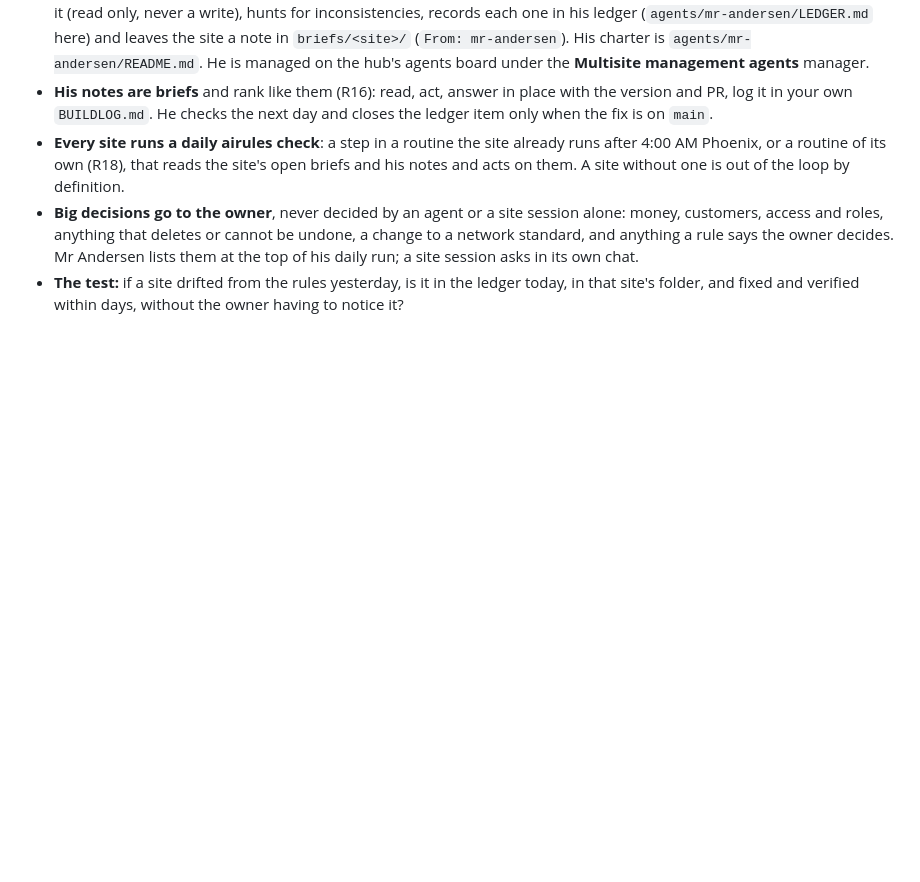
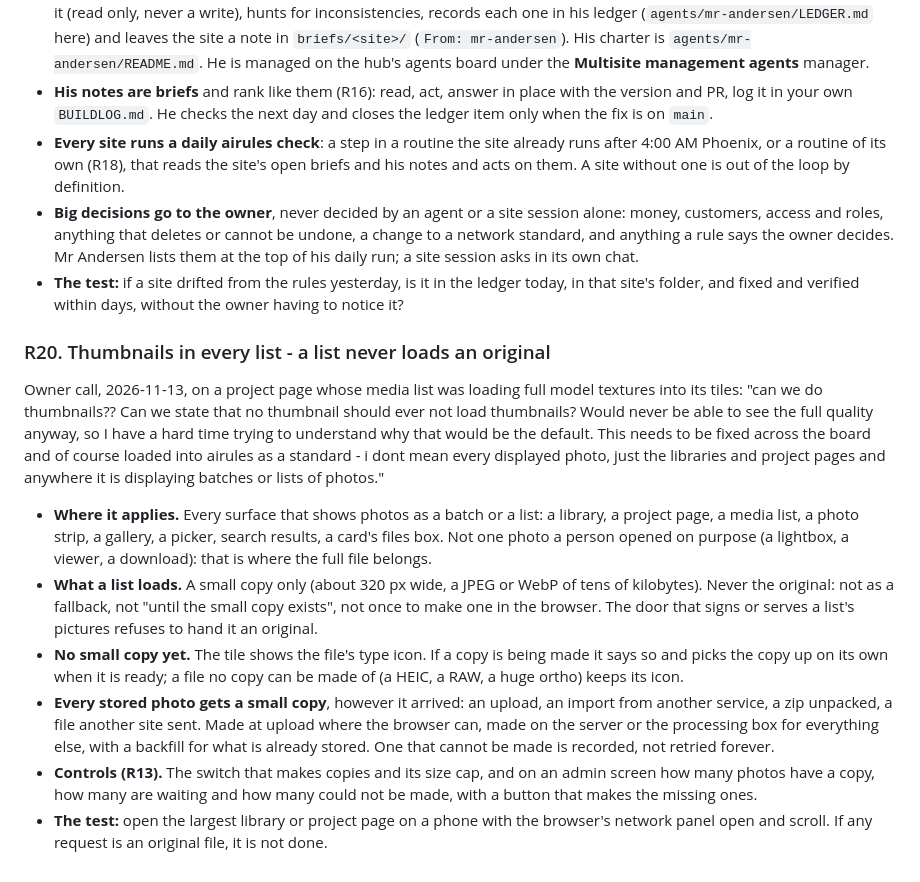
Before and after one commit to ovrgrid/ovrflight, a Markdown page: CLAUDE.md, the part around one of its changes. GitHub-like rendering; blank space fills up the shorter version.

Commit message:
Sync network rules block to v1.11
Automated from ovrgrid/airules RULES.md. Do not edit the block in this repo: the next sync overwrites it. Change the rules in airules instead.

```diff
--- a/CLAUDE.md
+++ b/CLAUDE.md
@@ -336,4 +336,26 @@ any changes." The multisite management chat runs the network day to day; the own
   decides. Mr Andersen lists them at the top of his daily run; a site session asks in its own chat.
 - **The test:** if a site drifted from the rules yesterday, is it in the ledger today, in that site's folder, and
   fixed and verified within days, without the owner having to notice it?
+### R20. Thumbnails in every list - a list never loads an original
+Owner call, 2026-11-13, on a project page whose media list was loading full model textures into its tiles: "can we do
+thumbnails?? Can we state that no thumbnail should ever not load thumbnails? Would never be able to see the full
+quality anyway, so I have a hard time trying to understand why that would be the default. This needs to be fixed across
+the board and of course loaded into airules as a standard - i dont mean every displayed photo, just the libraries and
+project pages and anywhere it is displaying batches or lists of photos."
+- **Where it applies.** Every surface that shows photos as a batch or a list: a library, a project page, a media list,
+  a photo strip, a gallery, a picker, search results, a card's files box. Not one photo a person opened on purpose (a
+  lightbox, a viewer, a download): that is where the full file belongs.
+- **What a list loads.** A small copy only (about 320 px wide, a JPEG or WebP of tens of kilobytes). Never the
+  original: not as a fallback, not "until the small copy exists", not once to make one in the browser. The door that
+  signs or serves a list's pictures refuses to hand it an original.
+- **No small copy yet.** The tile shows the file's type icon. If a copy is being made it says so and picks the copy up
+  on its own when it is ready; a file no copy can be made of (a HEIC, a RAW, a huge ortho) keeps its icon.
+- **Every stored photo gets a small copy**, however it arrived: an upload, an import from another service, a zip
+  unpacked, a file another site sent. Made at upload where the browser can, made on the server or the processing box
+  for everything else, with a backfill for what is already stored. One that cannot be made is recorded, not retried
+  forever.
+- **Controls (R13).** The switch that makes copies and its size cap, and on an admin screen how many photos have a
+  copy, how many are waiting and how many could not be made, with a button that makes the missing ones.
+- **The test:** open the largest library or project page on a phone with the browser's network panel open and scroll.
+  If any request is an original file, it is not done.
 <!-- AIRULES:END -->
```
Also changed, not shown: other parts of CLAUDE.md (+1 -1 lines).
